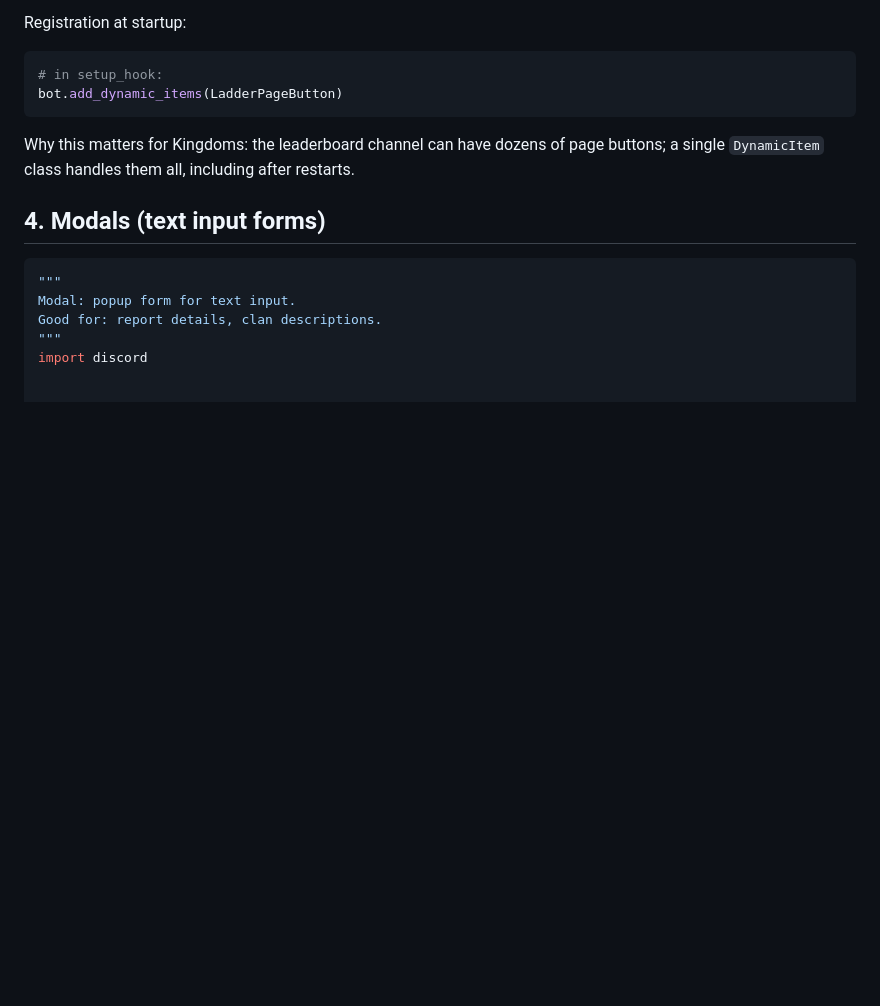
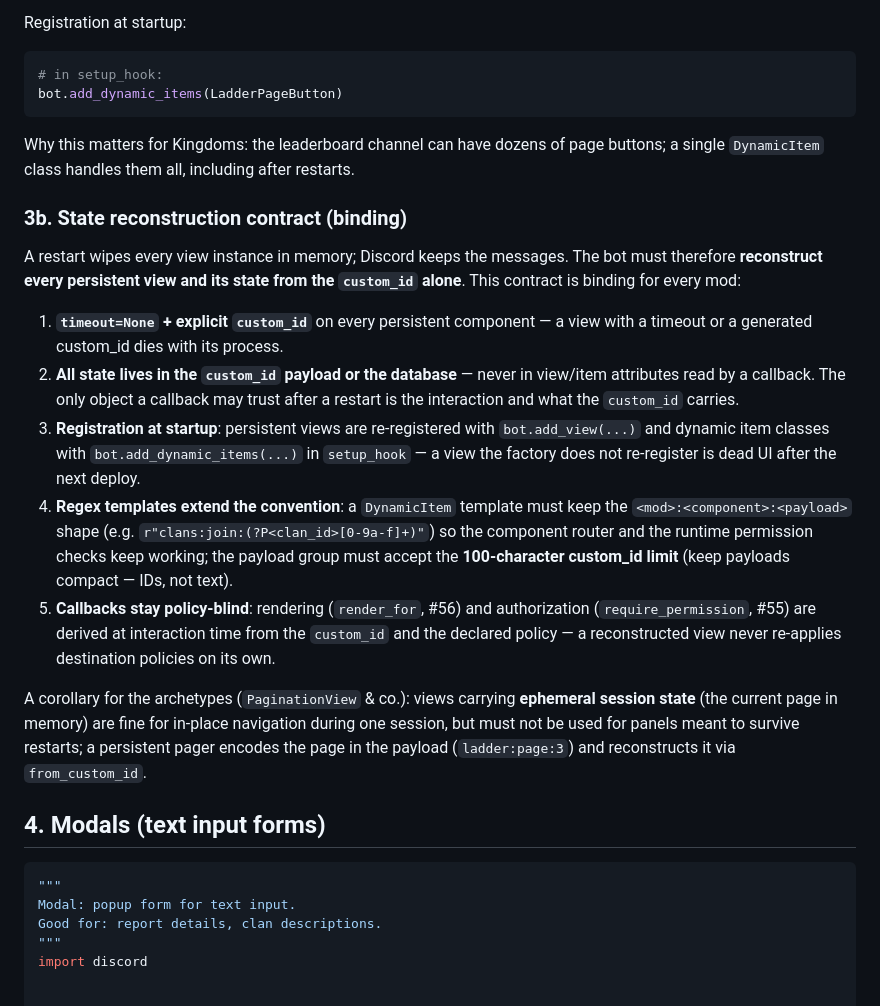
Before and after one commit to merlin-pinpin-org/kingdoms, a Markdown page: docs/architecture/discord.md, the part around the change. Drawn GitHub-style; blank space fills up the shorter version.

Commit message:
docs(discord): state reconstruction contract for persistent views (#122); roadmap sync #56 in-review
Co-authored-by: merlin-pinpin <merlin-pinpin@users.noreply.github.com>

````diff
--- a/docs/architecture/discord.md
+++ b/docs/architecture/discord.md
@@ -302,6 +302,38 @@ Why this matters for Kingdoms: the leaderboard channel can have dozens of page
 buttons; a single `DynamicItem` class handles them all, including after
 restarts.
 
+### 3b. State reconstruction contract (binding)
+
+A restart wipes every view instance in memory; Discord keeps the messages.
+The bot must therefore **reconstruct every persistent view and its state
+from the `custom_id` alone**. This contract is binding for every mod:
+
+1. **`timeout=None` + explicit `custom_id`** on every persistent component —
+   a view with a timeout or a generated custom_id dies with its process.
+2. **All state lives in the `custom_id` payload or the database** — never in
+   view/item attributes read by a callback. The only object a callback may
+   trust after a restart is the interaction and what the `custom_id` carries.
+3. **Registration at startup**: persistent views are re-registered with
+   `bot.add_view(...)` and dynamic item classes with
+   `bot.add_dynamic_items(...)` in `setup_hook` — a view the factory does not
+   re-register is dead UI after the next deploy.
+4. **Regex templates extend the convention**: a `DynamicItem` template must
+   keep the `<mod>:<component>:<payload>` shape
+   (e.g. `r"clans:join:(?P<clan_id>[0-9a-f]+)"`) so the component router and
+   the runtime permission checks keep working; the payload group must accept
+   the **100-character custom_id limit** (keep payloads compact — IDs, not
+   text).
+5. **Callbacks stay policy-blind**: rendering (`render_for`, #56) and
+   authorization (`require_permission`, #55) are derived at interaction
+   time from the `custom_id` and the declared policy — a reconstructed view
+   never re-applies destination policies on its own.
+
+A corollary for the archetypes (`PaginationView` & co.): views carrying
+**ephemeral session state** (the current page in memory) are fine for
+in-place navigation during one session, but must not be used for panels
+meant to survive restarts; a persistent pager encodes the page in the
+payload (`ladder:page:3`) and reconstructs it via `from_custom_id`.
+
 ## 4. Modals (text input forms)
 
 ```python
````
Also changed, not shown: ROADMAP.md (+2 -1 lines).
